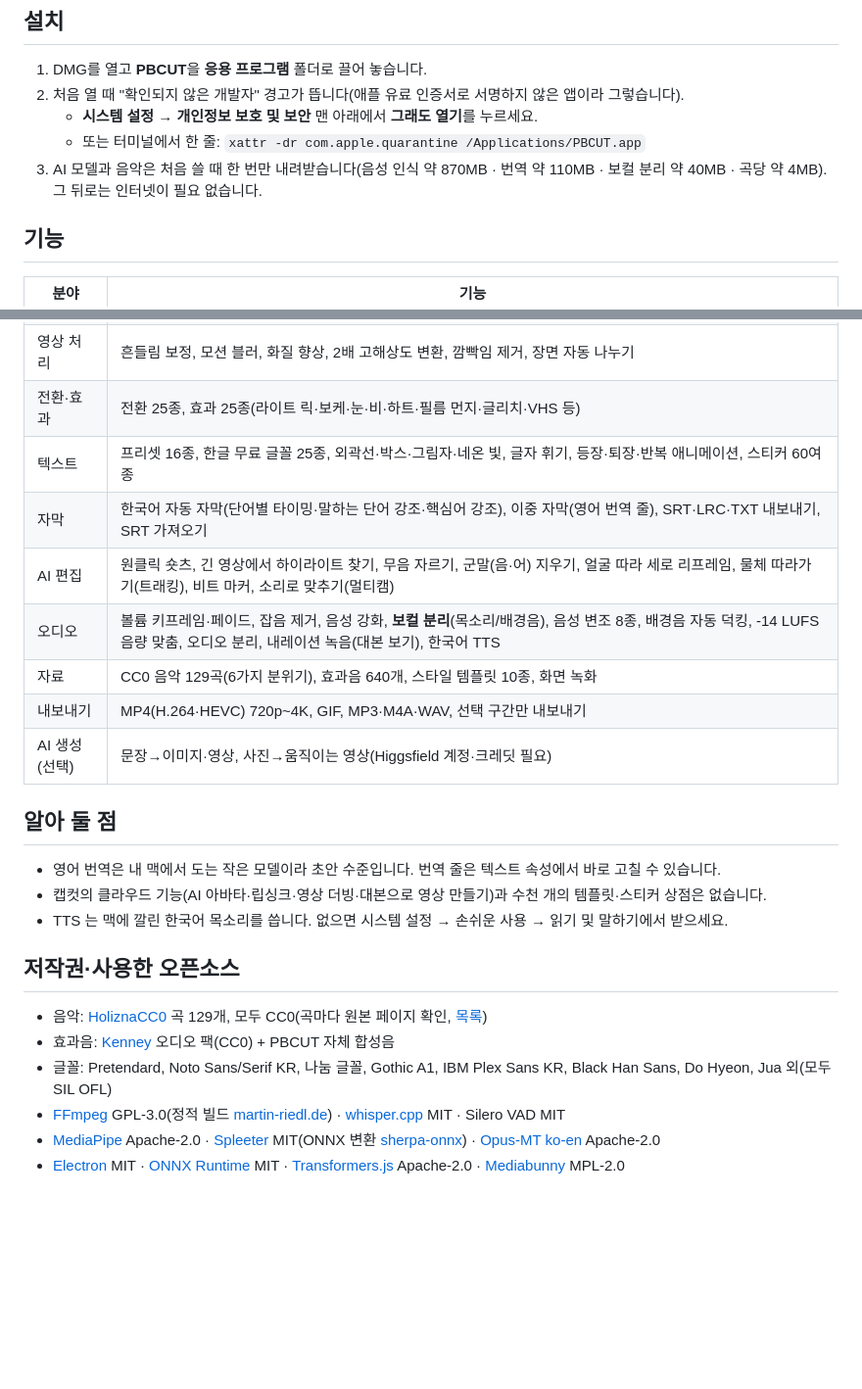
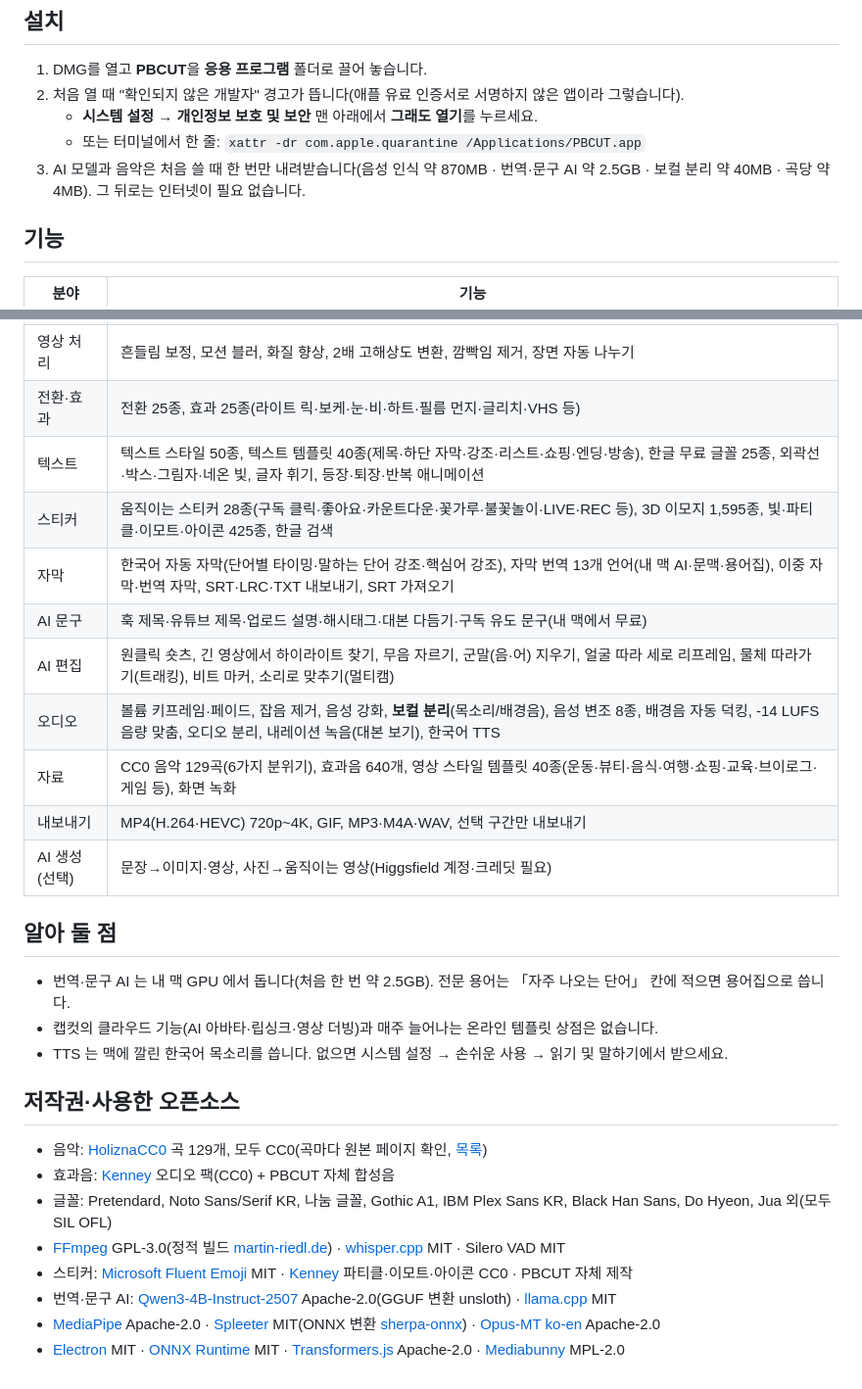
Before and after one commit to sincere9292-debug/pbcut, a Markdown page: README.md, 2 parts joined by grey strips. Shown at 98% size. Drawn GitHub-style; blank space fills up the shorter version.

Commit message:
PBCUT 0.3.0 안내: 템플릿·스티커·번역 AI 확장
Co-Authored-By: Claude Opus 5.5 <noreply@anthropic.com>

```diff
--- a/README.md
+++ b/README.md
@@ -17,7 +17,7 @@
 2. 처음 열 때 "확인되지 않은 개발자" 경고가 뜹니다(애플 유료 인증서로 서명하지 않은 앱이라 그렇습니다).
    - **시스템 설정 → 개인정보 보호 및 보안** 맨 아래에서 **그래도 열기**를 누르세요.
    - 또는 터미널에서 한 줄: `xattr -dr com.apple.quarantine /Applications/PBCUT.app`
-3. AI 모델과 음악은 처음 쓸 때 한 번만 내려받습니다(음성 인식 약 870MB · 번역 약 110MB · 보컬 분리 약 40MB · 곡당 약 4MB). 그 뒤로는 인터넷이 필요 없습니다.
+3. AI 모델과 음악은 처음 쓸 때 한 번만 내려받습니다(음성 인식 약 870MB · 번역·문구 AI 약 2.5GB · 보컬 분리 약 40MB · 곡당 약 4MB). 그 뒤로는 인터넷이 필요 없습니다.
 
 ## 기능
 
@@ -31,18 +31,20 @@
 | 얼굴·조명 | 피부 매끈·밝게·치아 미백·입술 색·볼 터치(AI 얼굴 인식), 조명 다시 비추기 6종 |
 | 영상 처리 | 흔들림 보정, 모션 블러, 화질 향상, 2배 고해상도 변환, 깜빡임 제거, 장면 자동 나누기 |
 | 전환·효과 | 전환 25종, 효과 25종(라이트 릭·보케·눈·비·하트·필름 먼지·글리치·VHS 등) |
-| 텍스트 | 프리셋 16종, 한글 무료 글꼴 25종, 외곽선·박스·그림자·네온 빛, 글자 휘기, 등장·퇴장·반복 애니메이션, 스티커 60여 종 |
-| 자막 | 한국어 자동 자막(단어별 타이밍·말하는 단어 강조·핵심어 강조), 이중 자막(영어 번역 줄), SRT·LRC·TXT 내보내기, SRT 가져오기 |
+| 텍스트 | 텍스트 스타일 50종, 텍스트 템플릿 40종(제목·하단 자막·강조·리스트·쇼핑·엔딩·방송), 한글 무료 글꼴 25종, 외곽선·박스·그림자·네온 빛, 글자 휘기, 등장·퇴장·반복 애니메이션 |
+| 스티커 | 움직이는 스티커 28종(구독 클릭·좋아요·카운트다운·꽃가루·불꽃놀이·LIVE·REC 등), 3D 이모지 1,595종, 빛·파티클·이모트·아이콘 425종, 한글 검색 |
+| 자막 | 한국어 자동 자막(단어별 타이밍·말하는 단어 강조·핵심어 강조), 자막 번역 13개 언어(내 맥 AI·문맥·용어집), 이중 자막·번역 자막, SRT·LRC·TXT 내보내기, SRT 가져오기 |
+| AI 문구 | 훅 제목·유튜브 제목·업로드 설명·해시태그·대본 다듬기·구독 유도 문구(내 맥에서 무료) |
 | AI 편집 | 원클릭 숏츠, 긴 영상에서 하이라이트 찾기, 무음 자르기, 군말(음·어) 지우기, 얼굴 따라 세로 리프레임, 물체 따라가기(트래킹), 비트 마커, 소리로 맞추기(멀티캠) |
 | 오디오 | 볼륨 키프레임·페이드, 잡음 제거, 음성 강화, **보컬 분리**(목소리/배경음), 음성 변조 8종, 배경음 자동 덕킹, -14 LUFS 음량 맞춤, 오디오 분리, 내레이션 녹음(대본 보기), 한국어 TTS |
-| 자료 | CC0 음악 129곡(6가지 분위기), 효과음 640개, 스타일 템플릿 10종, 화면 녹화 |
+| 자료 | CC0 음악 129곡(6가지 분위기), 효과음 640개, 영상 스타일 템플릿 40종(운동·뷰티·음식·여행·쇼핑·교육·브이로그·게임 등), 화면 녹화 |
 | 내보내기 | MP4(H.264·HEVC) 720p~4K, GIF, MP3·M4A·WAV, 선택 구간만 내보내기 |
 | AI 생성(선택) | 문장→이미지·영상, 사진→움직이는 영상(Higgsfield 계정·크레딧 필요) |
 
 ## 알아 둘 점
 
-- 영어 번역은 내 맥에서 도는 작은 모델이라 초안 수준입니다. 번역 줄은 텍스트 속성에서 바로 고칠 수 있습니다.
-- 캡컷의 클라우드 기능(AI 아바타·립싱크·영상 더빙·대본으로 영상 만들기)과 수천 개의 템플릿·스티커 상점은 없습니다.
+- 번역·문구 AI 는 내 맥 GPU 에서 돕니다(처음 한 번 약 2.5GB). 전문 용어는 「자주 나오는 단어」 칸에 적으면 용어집으로 씁니다.
+- 캡컷의 클라우드 기능(AI 아바타·립싱크·영상 더빙)과 매주 늘어나는 온라인 템플릿 상점은 없습니다.
 - TTS 는 맥에 깔린 한국어 목소리를 씁니다. 없으면 시스템 설정 → 손쉬운 사용 → 읽기 및 말하기에서 받으세요.
 
 ## 저작권·사용한 오픈소스
@@ -51,5 +53,7 @@
 - 효과음: [Kenney](https://kenney.nl) 오디오 팩(CC0) + PBCUT 자체 합성음
 - 글꼴: Pretendard, Noto Sans/Serif KR, 나눔 글꼴, Gothic A1, IBM Plex Sans KR, Black Han Sans, Do Hyeon, Jua 외(모두 SIL OFL)
 - [FFmpeg](https://ffmpeg.org) GPL-3.0(정적 빌드 [martin-riedl.de](https://ffmpeg.martin-riedl.de)) · [whisper.cpp](https://github.com/ggml-org/whisper.cpp) MIT · Silero VAD MIT
+- 스티커: [Microsoft Fluent Emoji](https://github.com/microsoft/fluentui-emoji) MIT · [Kenney](https://kenney.nl) 파티클·이모트·아이콘 CC0 · PBCUT 자체 제작
+- 번역·문구 AI: [Qwen3-4B-Instruct-2507](https://huggingface.co/Qwen/Qwen3-4B-Instruct-2507) Apache-2.0(GGUF 변환 unsloth) · [llama.cpp](https://github.com/ggml-org/llama.cpp) MIT
 - [MediaPipe](https://github.com/google-ai-edge/mediapipe) Apache-2.0 · [Spleeter](https://github.com/deezer/spleeter) MIT(ONNX 변환 [sherpa-onnx](https://github.com/k2-fsa/sherpa-onnx)) · [Opus-MT ko-en](https://huggingface.co/Helsinki-NLP/opus-mt-ko-en) Apache-2.0
 - [Electron](https://www.electronjs.org) MIT · [ONNX Runtime](https://onnxruntime.ai) MIT · [Transformers.js](https://github.com/huggingface/transformers.js) Apache-2.0 · [Mediabunny](https://mediabunny.dev) MPL-2.0
```
